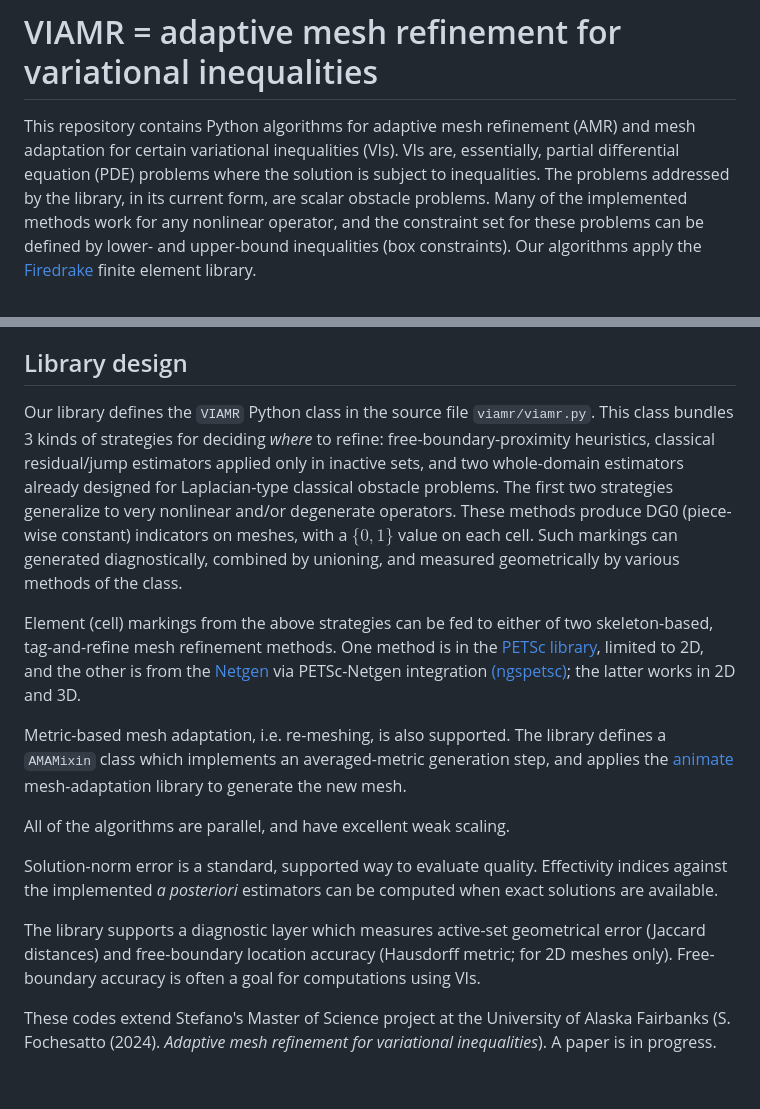
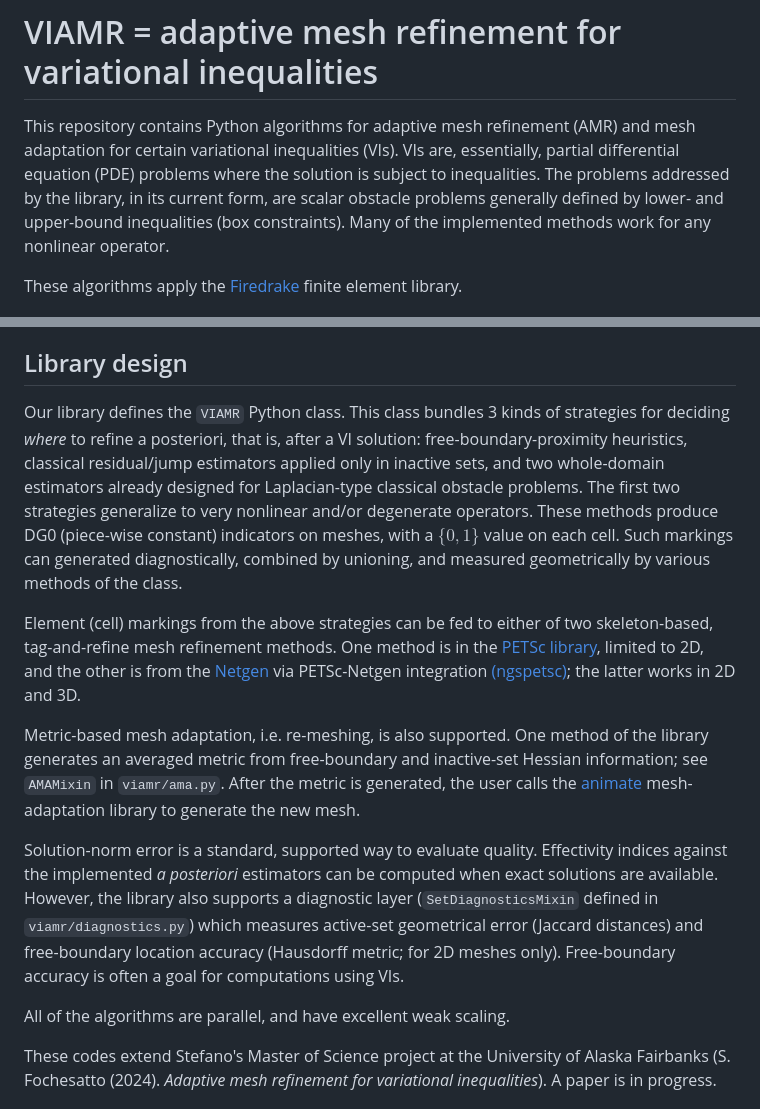
Before and after one commit to StefanoFochesatto/viamr, a Markdown page: README.md, 2 parts joined by grey strips. GitHub-like rendering; blank space fills up the shorter version.

Commit message:
ed does some edits on wording in README

```diff
--- a/README.md
+++ b/README.md
@@ -1,6 +1,8 @@
 # VIAMR = adaptive mesh refinement for variational inequalities
 
-This repository contains Python algorithms for adaptive mesh refinement (AMR) and mesh adaptation for certain variational inequalities (VIs).  VIs are, essentially, partial differential equation (PDE) problems where the solution is subject to inequalities.  The problems addressed by the library, in its current form, are scalar obstacle problems.  Many of the implemented methods work for any nonlinear operator, and the constraint set for these problems can be defined by lower- and upper-bound inequalities (box constraints).  Our algorithms apply the [Firedrake](https://www.firedrakeproject.org) finite element library.
+This repository contains Python algorithms for adaptive mesh refinement (AMR) and mesh adaptation for certain variational inequalities (VIs).  VIs are, essentially, partial differential equation (PDE) problems where the solution is subject to inequalities.  The problems addressed by the library, in its current form, are scalar obstacle problems generally defined by lower- and upper-bound inequalities (box constraints).  Many of the implemented methods work for any nonlinear operator.
+
+These algorithms apply the [Firedrake](https://www.firedrakeproject.org) finite element library.
 
 <p align="center">
 <img src="images/spiralbw.png" height="250" alt="spiral active set"> &nbsp &nbsp &nbsp &nbsp
@@ -15,17 +17,15 @@ Our primary AMR goals for these free-boundary problems is to generate rapid conv
 
 ## Library design
 
-Our library defines the `VIAMR` Python class in the source file `viamr/viamr.py`.  This class bundles 3 kinds of strategies for deciding _where_ to refine: free-boundary-proximity heuristics, classical residual/jump estimators applied only in inactive sets, and two whole-domain estimators already designed for Laplacian-type classical obstacle problems.  The first two strategies generalize to very nonlinear and/or degenerate operators.  These methods produce DG0 (piece-wise constant) indicators on meshes, with a $\{0,1\}$ value on each cell.  Such markings can generated diagnostically, combined by unioning, and measured geometrically by various methods of the class.
+Our library defines the `VIAMR` Python class.  This class bundles 3 kinds of strategies for deciding _where_ to refine a posteriori, that is, after a VI solution: free-boundary-proximity heuristics, classical residual/jump estimators applied only in inactive sets, and two whole-domain estimators already designed for Laplacian-type classical obstacle problems.  The first two strategies generalize to very nonlinear and/or degenerate operators.  These methods produce DG0 (piece-wise constant) indicators on meshes, with a $\{0,1\}$ value on each cell.  Such markings can generated diagnostically, combined by unioning, and measured geometrically by various methods of the class.
 
 Element (cell) markings from the above strategies can be fed to either of two skeleton-based, tag-and-refine mesh refinement methods.  One method is in the [PETSc library](https://petsc.org/release/), limited to 2D, and the other is from the [Netgen](https://ngsolve.org/) via PETSc-Netgen integration [(ngspetsc)](https://github.com/NGSolve/ngsPETSc); the latter works in 2D and 3D.
 
-Metric-based mesh adaptation, i.e. re-meshing, is also supported.  The library defines a `AMAMixin` class which implements an averaged-metric generation step, and applies the [animate](https://github.com/mesh-adaptation/animate) mesh-adaptation library to generate the new mesh.
+Metric-based mesh adaptation, i.e. re-meshing, is also supported.  One method of the library generates an averaged metric from free-boundary and inactive-set Hessian information; see `AMAMixin` in `viamr/ama.py`.  After the metric is generated, the user calls the [animate](https://github.com/mesh-adaptation/animate) mesh-adaptation library to generate the new mesh.
+
+Solution-norm error is a standard, supported way to evaluate quality.  Effectivity indices against the implemented _a posteriori_ estimators can be computed when exact solutions are available.  However, the library also supports a diagnostic layer (`SetDiagnosticsMixin` defined in `viamr/diagnostics.py`) which measures active-set geometrical error (Jaccard distances) and free-boundary location accuracy (Hausdorff metric; for 2D meshes only).  Free-boundary accuracy is often a goal for computations using VIs.
 
 All of the algorithms are parallel, and have excellent weak scaling.
-
-Solution-norm error is a standard, supported way to evaluate quality.  Effectivity indices against the implemented _a posteriori_ estimators can be computed when exact solutions are available.
-
-The library supports a diagnostic layer which measures active-set geometrical error (Jaccard distances) and free-boundary location accuracy (Hausdorff metric; for 2D meshes only).  Free-boundary accuracy is often a goal for computations using VIs.
 
 These codes extend Stefano's Master of Science project at the University of Alaska Fairbanks (S. Fochesatto (2024). _Adaptive mesh refinement for variational inequalities_).  A paper is in progress.
 
```
